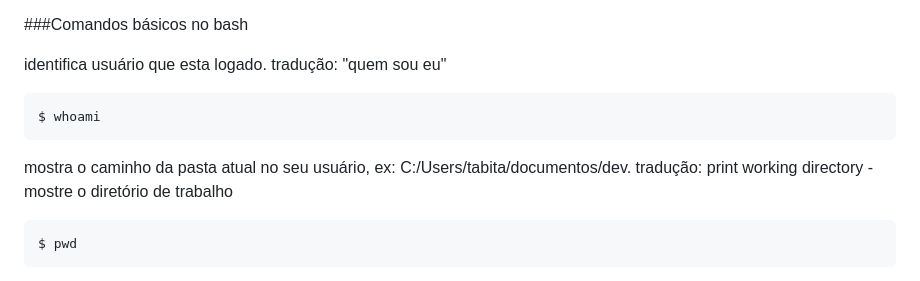
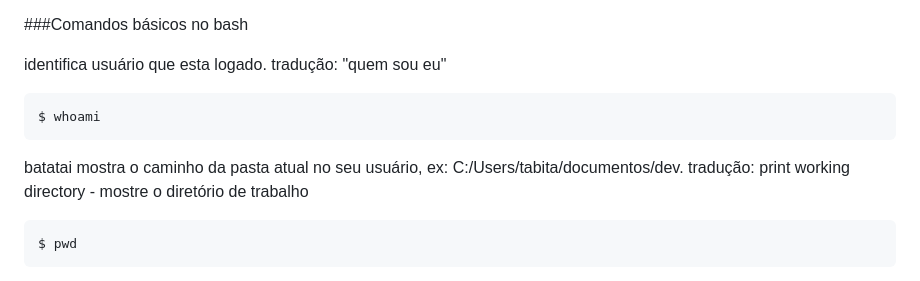
Before and after one commit to minasprogramam/cmp24-introducao-programacao-versionamento-codigos, a Markdown page: README.md, the part around the change. Rendered like a GitHub page.

Commit message:
add batatinha

````diff
--- a/README.md
+++ b/README.md
@@ -21,7 +21,7 @@ identifica usuário que esta logado. tradução: "quem sou eu"
 ```sh
 $ whoami
 ```
-
+batatai
 mostra o caminho da pasta atual no seu usuário, ex: C:/Users/tabita/documentos/dev. tradução: print working directory - mostre o diretório de trabalho
 ```sh
 $ pwd
````
